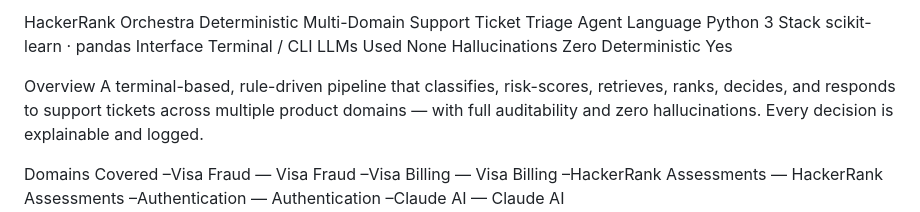
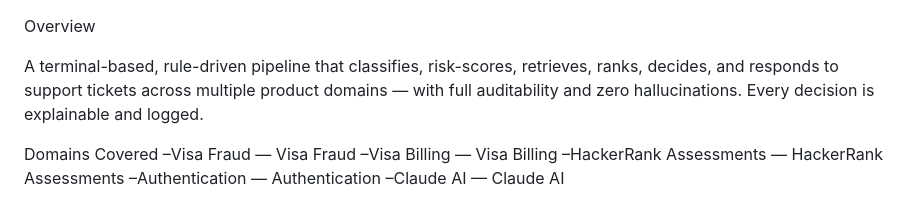
Before and after one commit to Surveer686/Hacker-Orchestrate-support-triage-agent-, a Markdown page: README.md, the part around the change. GitHub-like rendering.

Commit message:
Revise README to include overview and remove details
Removed project details and added an overview section.

```diff
--- a/README.md
+++ b/README.md
@@ -1,13 +1,8 @@
-HackerRank Orchestra
-Deterministic Multi-Domain Support Ticket Triage Agent
-Language	Python 3
-Stack	scikit-learn · pandas
-Interface	Terminal / CLI
-LLMs Used	None
-Hallucinations	Zero
-Deterministic	Yes
+
+
 
 Overview
+
 A terminal-based, rule-driven pipeline that classifies, risk-scores, retrieves, ranks, decides, and responds to support tickets across multiple product domains — with full auditability and zero hallucinations. Every decision is explainable and logged.
 
 Domains Covered
```
